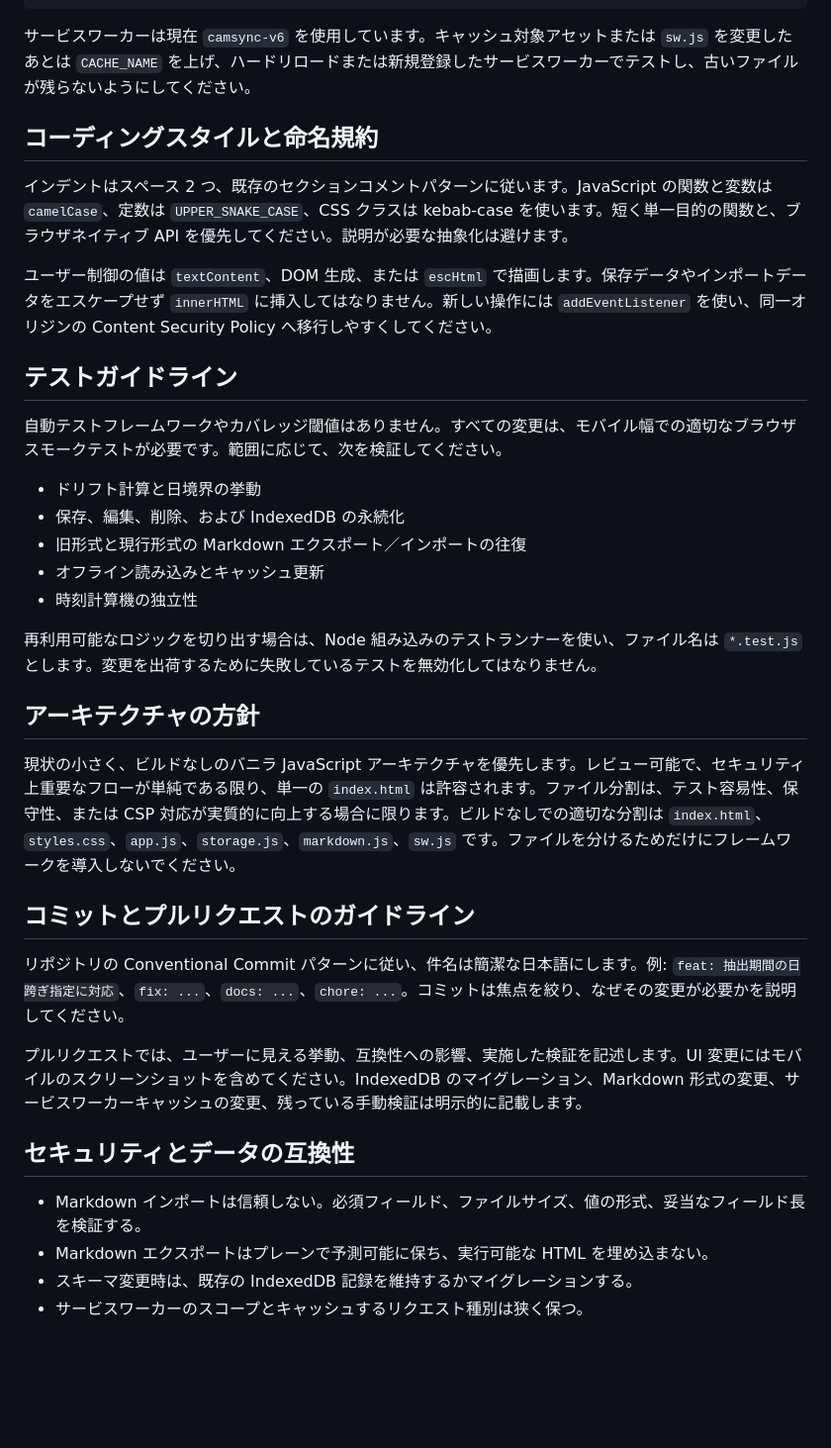
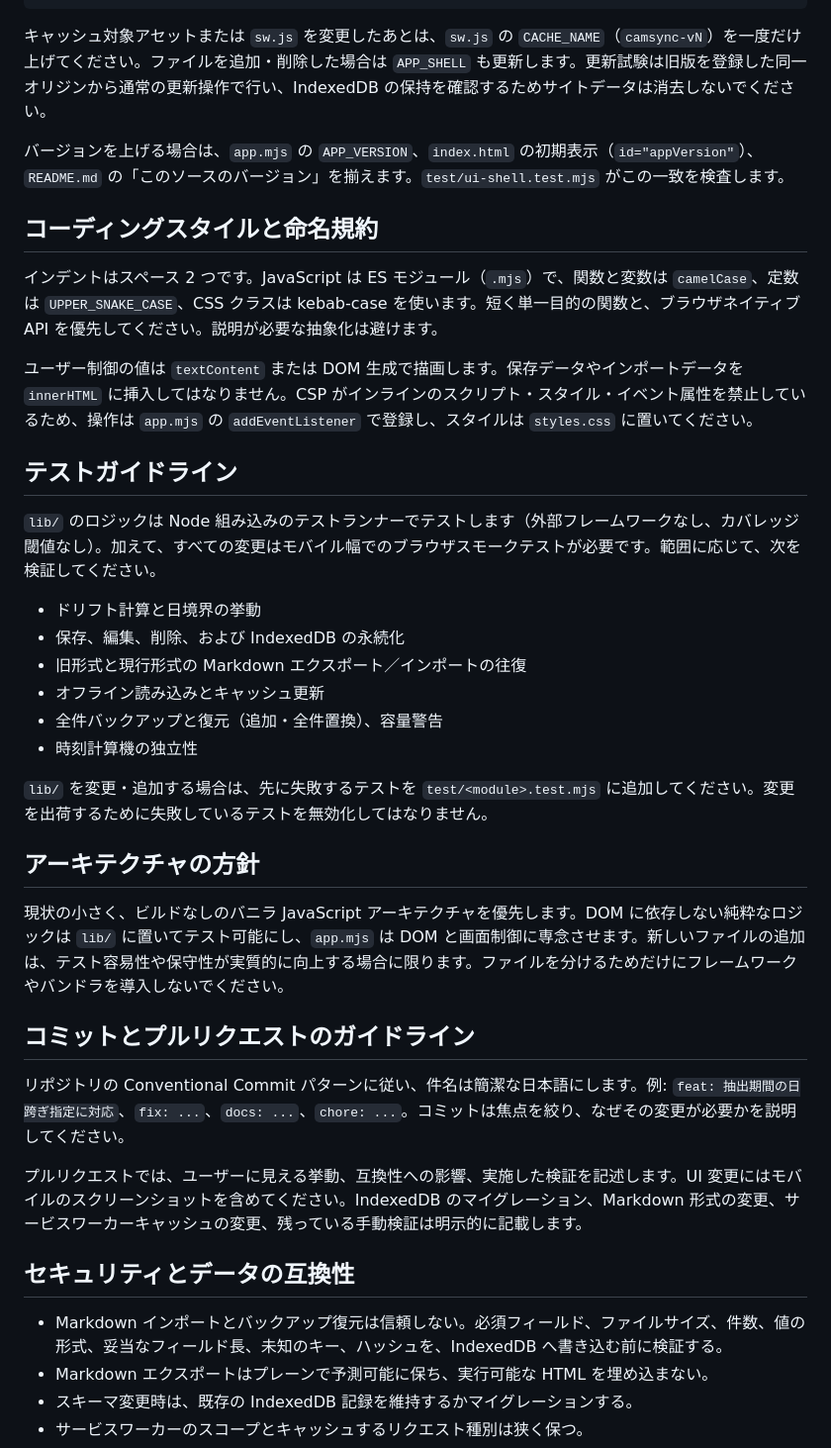
Before and after one commit to yucchiz/camsync, a Markdown page: AGENTS.md, the part around one of its changes. Shown at 99% size. Rendered like a GitHub page; blank space fills up the shorter version.

````diff
--- a/AGENTS.md
+++ b/AGENTS.md
@@ -54,29 +65,32 @@ python3 -m json.tool manifest.json >/dev/null
 git diff --check
 ```
 
-サービスワーカーは現在 `camsync-v6` を使用しています。キャッシュ対象アセットまたは `sw.js` を変更したあとは `CACHE_NAME` を上げ、ハードリロードまたは新規登録したサービスワーカーでテストし、古いファイルが残らないようにしてください。
+キャッシュ対象アセットまたは `sw.js` を変更したあとは、`sw.js` の `CACHE_NAME`（`camsync-vN`）を一度だけ上げてください。ファイルを追加・削除した場合は `APP_SHELL` も更新します。更新試験は旧版を登録した同一オリジンから通常の更新操作で行い、IndexedDB の保持を確認するためサイトデータは消去しないでください。
+
+バージョンを上げる場合は、`app.mjs` の `APP_VERSION`、`index.html` の初期表示（`id="appVersion"`）、`README.md` の「このソースのバージョン」を揃えます。`test/ui-shell.test.mjs` がこの一致を検査します。
 
 ## コーディングスタイルと命名規約
 
-インデントはスペース 2 つ、既存のセクションコメントパターンに従います。JavaScript の関数と変数は `camelCase`、定数は `UPPER_SNAKE_CASE`、CSS クラスは kebab-case を使います。短く単一目的の関数と、ブラウザネイティブ API を優先してください。説明が必要な抽象化は避けます。
+インデントはスペース 2 つです。JavaScript は ES モジュール（`.mjs`）で、関数と変数は `camelCase`、定数は `UPPER_SNAKE_CASE`、CSS クラスは kebab-case を使います。短く単一目的の関数と、ブラウザネイティブ API を優先してください。説明が必要な抽象化は避けます。
 
-ユーザー制御の値は `textContent`、DOM 生成、または `escHtml` で描画します。保存データやインポートデータをエスケープせず `innerHTML` に挿入してはなりません。新しい操作には `addEventListener` を使い、同一オリジンの Content Security Policy へ移行しやすくしてください。
+ユーザー制御の値は `textContent` または DOM 生成で描画します。保存データやインポートデータを `innerHTML` に挿入してはなりません。CSP がインラインのスクリプト・スタイル・イベント属性を禁止しているため、操作は `app.mjs` の `addEventListener` で登録し、スタイルは `styles.css` に置いてください。
 
 ## テストガイドライン
 
-自動テストフレームワークやカバレッジ閾値はありません。すべての変更は、モバイル幅での適切なブラウザスモークテストが必要です。範囲に応じて、次を検証してください。
+`lib/` のロジックは Node 組み込みのテストランナーでテストします（外部フレームワークなし、カバレッジ閾値なし）。加えて、すべての変更はモバイル幅でのブラウザスモークテストが必要です。範囲に応じて、次を検証してください。
 
 - ドリフト計算と日境界の挙動
 - 保存、編集、削除、および IndexedDB の永続化
 - 旧形式と現行形式の Markdown エクスポート／インポートの往復
 - オフライン読み込みとキャッシュ更新
+- 全件バックアップと復元（追加・全件置換）、容量警告
 - 時刻計算機の独立性
 
-再利用可能なロジックを切り出す場合は、Node 組み込みのテストランナーを使い、ファイル名は `*.test.js` とします。変更を出荷するために失敗しているテストを無効化してはなりません。
+`lib/` を変更・追加する場合は、先に失敗するテストを `test/<module>.test.mjs` に追加してください。変更を出荷するために失敗しているテストを無効化してはなりません。
 
 ## アーキテクチャの方針
 
-現状の小さく、ビルドなしのバニラ JavaScript アーキテクチャを優先します。レビュー可能で、セキュリティ上重要なフローが単純である限り、単一の `index.html` は許容されます。ファイル分割は、テスト容易性、保守性、または CSP 対応が実質的に向上する場合に限ります。ビルドなしでの適切な分割は `index.html`、`styles.css`、`app.js`、`storage.js`、`markdown.js`、`sw.js` です。ファイルを分けるためだけにフレームワークを導入しないでください。
+現状の小さく、ビルドなしのバニラ JavaScript アーキテクチャを優先します。DOM に依存しない純粋なロジックは `lib/` に置いてテスト可能にし、`app.mjs` は DOM と画面制御に専念させます。新しいファイルの追加は、テスト容易性や保守性が実質的に向上する場合に限ります。ファイルを分けるためだけにフレームワークやバンドラを導入しないでください。
 
 ## コミットとプルリクエストのガイドライン
 
@@ -86,7 +100,7 @@ git diff --check
 
 ## セキュリティとデータの互換性
 
-- Markdown インポートは信頼しない。必須フィールド、ファイルサイズ、値の形式、妥当なフィールド長を検証する。
+- Markdown インポートとバックアップ復元は信頼しない。必須フィールド、ファイルサイズ、件数、値の形式、妥当なフィールド長、未知のキー、ハッシュを、IndexedDB へ書き込む前に検証する。
 - Markdown エクスポートはプレーンで予測可能に保ち、実行可能な HTML を埋め込まない。
 - スキーマ変更時は、既存の IndexedDB 記録を維持するかマイグレーションする。
 - サービスワーカーのスコープとキャッシュするリクエスト種別は狭く保つ。
````
Also changed, not shown: other parts of AGENTS.md (+22 -11 lines).
